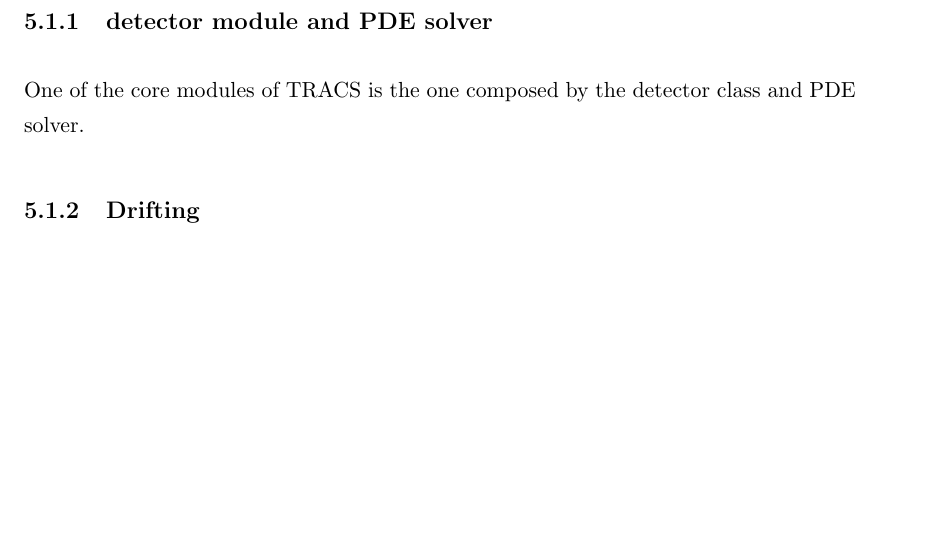
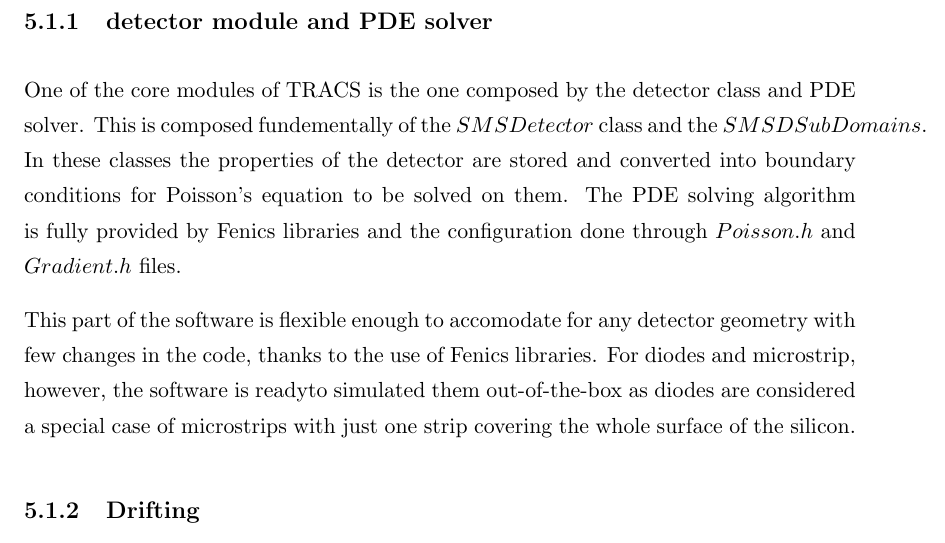
Before and after one commit to AlGepe/TFG, a LaTeX thesis (GraduateThesis.tex, which reads Chapters/Chapter5.tex): part of page 24 of 28, cut so that both start at the same text, the shorter picture padded with empty space. Compiled offline with pdfLaTeX.

Commit message:
save for laterz

```diff
--- a/Chapters/Chapter5.tex
+++ b/Chapters/Chapter5.tex
@@ -22,7 +22,10 @@
 
 \subsection{detector module and PDE solver}
 
-One of the core modules of TRACS is the one composed by the detector class and PDE solver.
+One of the core modules of TRACS is the one composed by the detector class and PDE solver. This is composed fundementally of the $SMSDetector$ class and the $SMSDSubDomains$. In these classes the properties of the detector are stored and converted into boundary conditions for Poisson's equation to be solved on them. The PDE solving algorithm is fully provided by Fenics libraries and the configuration done through $Poisson.h$ and $Gradient.h$ files.
+
+This part of the software is flexible enough to accomodate for any detector geometry with few changes in the code, thanks to the use of Fenics libraries. For diodes and microstrip, however, the software is readyto simulated them out-of-the-box as diodes are considered a special case of microstrips with just one strip covering the whole surface of the silicon.
+
 \subsection{Drifting}
 \subsection{joining all together (CLI)}
 \subsection{GUI and its advantages}
```
